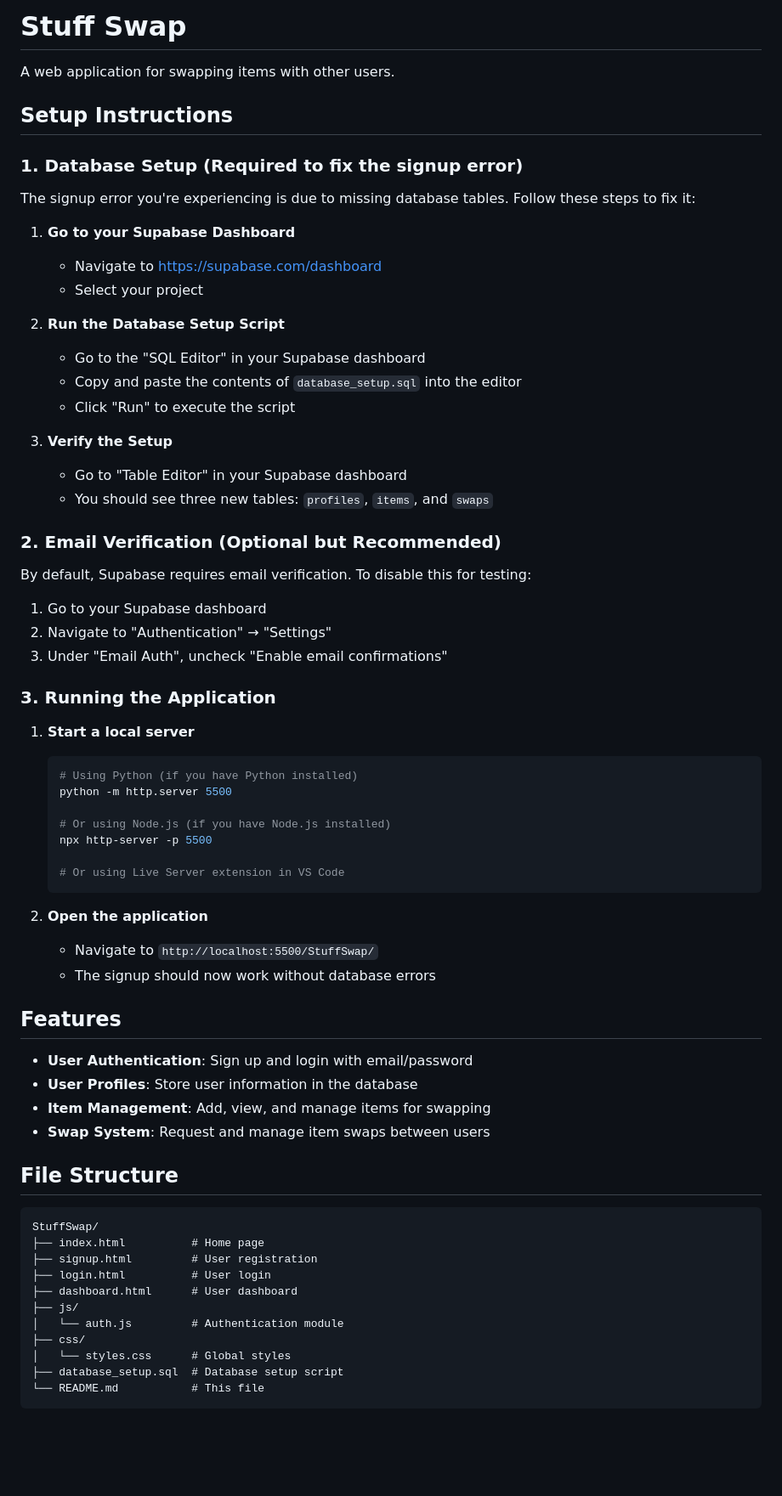
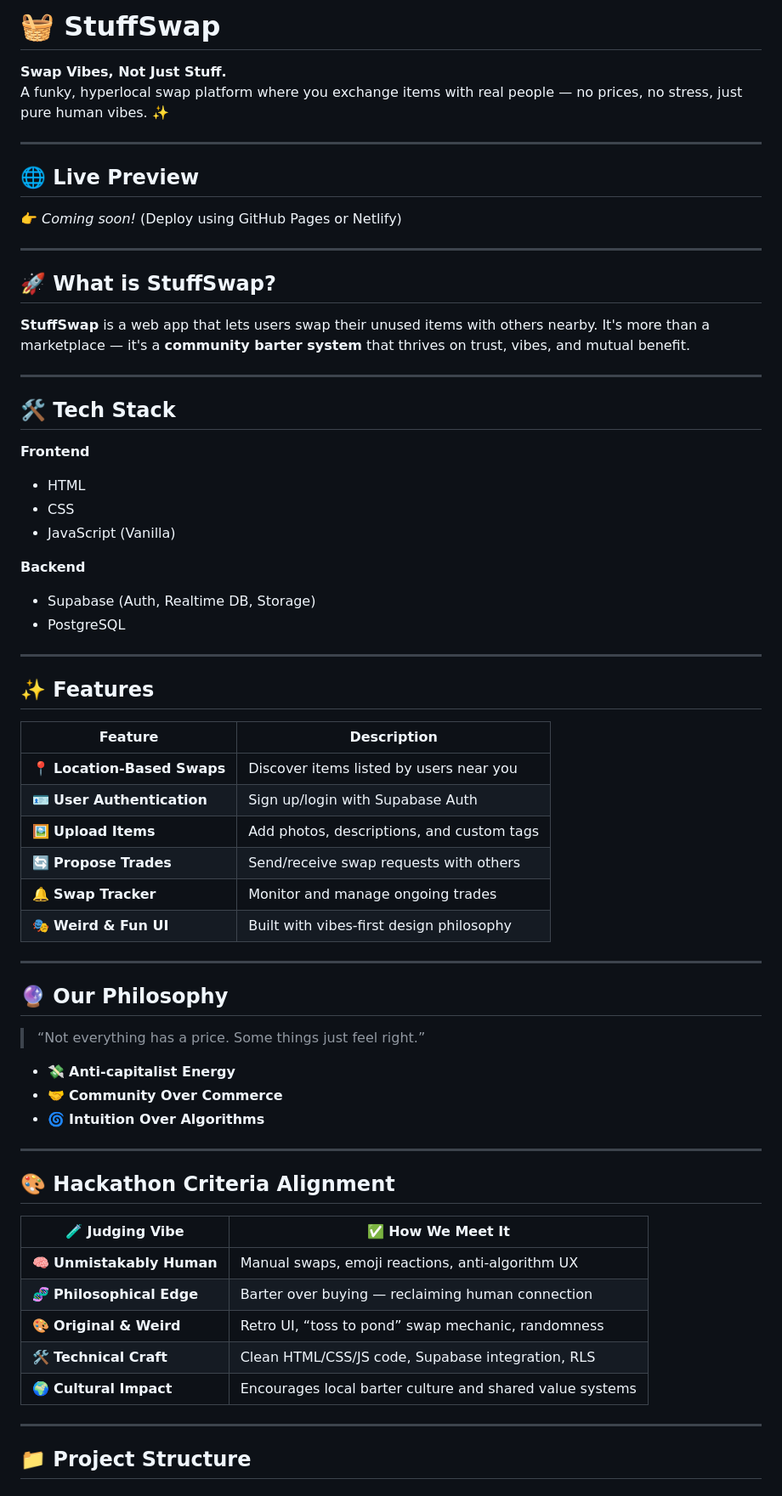
Before and after one commit to Huomagift/StuffSwap, a Markdown page: README.md, the part around the change printed below. Shown: that part at 85% size. Drawn GitHub-style; blank space fills up the shorter version.

````diff
--- a/README.md
+++ b/README.md
@@ -1,69 +1,69 @@
-# Stuff Swap
+# 🧺 StuffSwap
 
-A web application for swapping items with other users.
+**Swap Vibes, Not Just Stuff.**
+A funky, hyperlocal swap platform where you exchange items with real people — no prices, no stress, just pure human vibes. ✨
 
-## Setup Instructions
+---
 
-### 1. Database Setup (Required to fix the signup error)
+## 🌐 Live Preview
+👉 _Coming soon!_ (Deploy using GitHub Pages or Netlify)
 
-The signup error you're experiencing is due to missing database tables. Follow these steps to fix it:
+---
 
-1. **Go to your Supabase Dashboard**
-   - Navigate to https://supabase.com/dashboard
-   - Select your project
+## 🚀 What is StuffSwap?
 
-2. **Run the Database Setup Script**
-   - Go to the "SQL Editor" in your Supabase dashboard
-   - Copy and paste the contents of `database_setup.sql` into the editor
-   - Click "Run" to execute the script
+**StuffSwap** is a web app that lets users swap their unused items with others nearby. It's more than a marketplace — it's a **community barter system** that thrives on trust, vibes, and mutual benefit.
 
-3. **Verify the Setup**
-   - Go to "Table Editor" in your Supabase dashboard
-   - You should see three new tables: `profiles`, `items`, and `swaps`
+---
 
-### 2. Email Verification (Optional but Recommended)
+## 🛠️ Tech Stack
 
-By default, Supabase requires email verification. To disable this for testing:
+**Frontend**
+- HTML
+- CSS
+- JavaScript (Vanilla)
 
-1. Go to your Supabase dashboard
-2. Navigate to "Authentication" → "Settings"
-3. Under "Email Auth", uncheck "Enable email confirmations"
+**Backend**
+- Supabase (Auth, Realtime DB, Storage)
+- PostgreSQL
 
-### 3. Running the Application
+---
 
-1. **Start a local server**
-   ```bash
-   # Using Python (if you have Python installed)
-   python -m http.server 5500
+## ✨ Features
 
-   # Or using Node.js (if you have Node.js installed)
-   npx http-server -p 5500
+| Feature                        | Description |
+|-------------------------------|-------------|
+| 📍 **Location-Based Swaps**   | Discover items listed by users near you |
+| 🪪 **User Authentication**    | Sign up/login with Supabase Auth |
+| 🖼️ **Upload Items**          | Add photos, descriptions, and custom tags |
+| 🔄 **Propose Trades**         | Send/receive swap requests with others |
+| 🔔 **Swap Tracker**           | Monitor and manage ongoing trades |
+| 🎭 **Weird & Fun UI**         | Built with vibes-first design philosophy |
 
-   # Or using Live Server extension in VS Code
-   ```
+---
 
-2. **Open the application**
-   - Navigate to `http://localhost:5500/StuffSwap/`
-   - The signup should now work without database errors
+## 🔮 Our Philosophy
 
-## Features
+> “Not everything has a price. Some things just feel right.”
 
-- **User Authentication**: Sign up and login with email/password
-- **User Profiles**: Store user information in the database
-- **Item Management**: Add, view, and manage items for swapping
-- **Swap System**: Request and manage item swaps between users
+- 💸 **Anti-capitalist Energy**
+- 🤝 **Community Over Commerce**
+- 🌀 **Intuition Over Algorithms**
 
-## File Structure
+---
 
-```
-StuffSwap/
-├── index.html          # Home page
-├── signup.html         # User registration
-├── login.html          # User login
-├── dashboard.html      # User dashboard
-├── js/
-│   └── auth.js         # Authentication module
-├── css/
-│   └── styles.css      # Global styles
-├── database_setup.sql  # Database setup script
-└── README.md           # This file
+## 🎨 Hackathon Criteria Alignment
+
+| 🧪 Judging Vibe        | ✅ How We Meet It |
+|------------------------|------------------|
+| 🧠 **Unmistakably Human** | Manual swaps, emoji reactions, anti-algorithm UX |
+| 🧬 **Philosophical Edge** | Barter over buying — reclaiming human connection |
+| 🎨 **Original & Weird**   | Retro UI, “toss to pond” swap mechanic, randomness |
+| 🛠️ **Technical Craft**   | Clean HTML/CSS/JS code, Supabase integration, RLS |
+| 🌍 **Cultural Impact**    | Encourages local barter culture and shared value systems |
+
+---
+
+## 📁 Project Structure
+
+
````
Also changed, not shown: other parts of README.md (+60 -23 lines).
